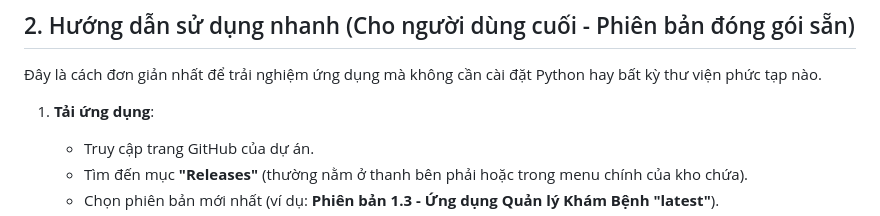
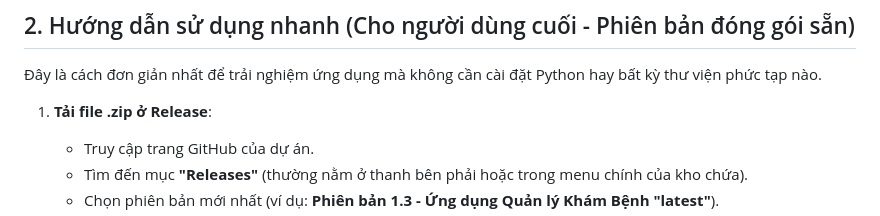
Before and after one commit to DoanVinhNhan/He-Thong-Quan-Li-Kham-Benh, a Markdown page: README.md, the part around the change. Drawn GitHub-style.

```diff
--- a/README.md
+++ b/README.md
@@ -22,7 +22,7 @@ Dữ liệu của hệ thống được lưu trữ trong các tệp CSV: `patien
 
 Đây là cách đơn giản nhất để trải nghiệm ứng dụng mà không cần cài đặt Python hay bất kỳ thư viện phức tạp nào.
 
-1.  **Tải ứng dụng**:
+1.  **Tải file .zip ở Release**:
     * Truy cập trang GitHub của dự án.
     * Tìm đến mục **"Releases"** (thường nằm ở thanh bên phải hoặc trong menu chính của kho chứa).
     * Chọn phiên bản mới nhất (ví dụ: **Phiên bản 1.3 - Ứng dụng Quản lý Khám Bệnh "latest"**).
```
